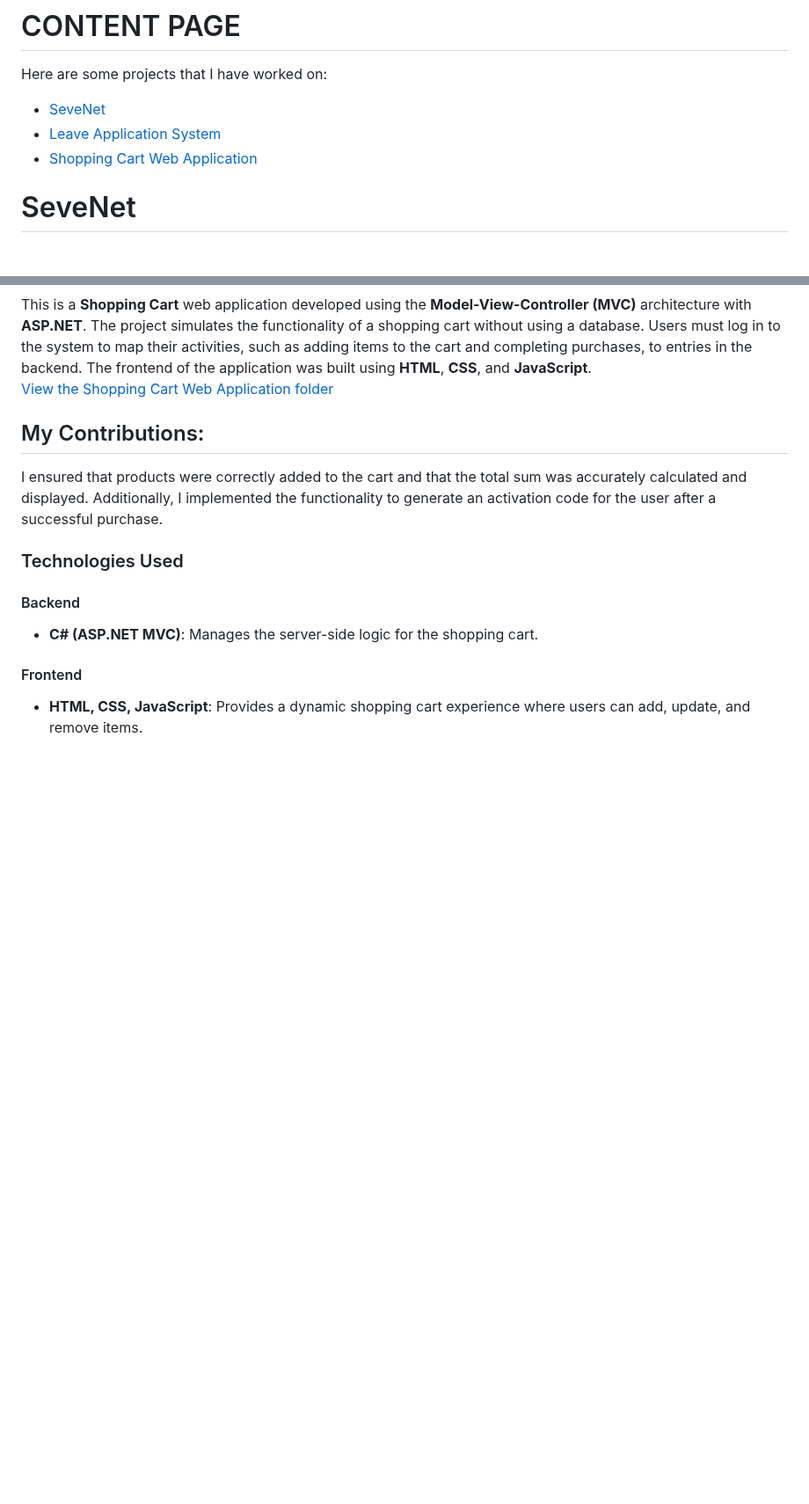
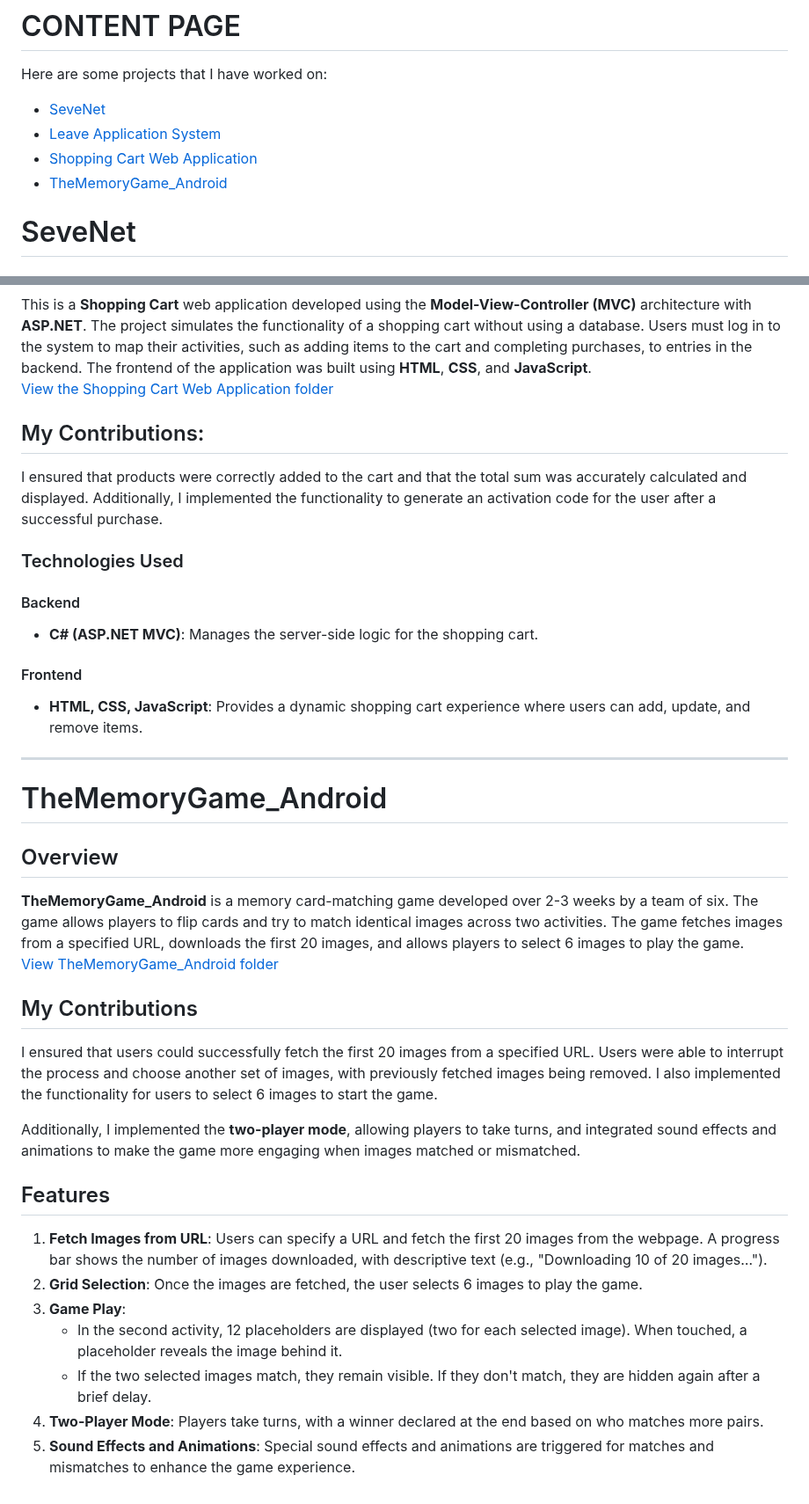
Before and after one commit to laysiong/NUS-ISS_Projects, a Markdown page: README.md, 2 parts joined by grey strips. Shown at 88% size. GitHub-like rendering; blank space fills up the shorter version.

```diff
--- a/README.md
+++ b/README.md
@@ -4,6 +4,7 @@ Here are some projects that I have worked on:
 - [SeveNet](#sevenet)
 - [Leave Application System](#leave-application-system)
 - [Shopping Cart Web Application](#shopping-cart-web-application)
+- [TheMemoryGame_Android](#thememorygame_android)
 
 # SeveNet
 
@@ -72,3 +73,26 @@ I ensured that products were correctly added to the cart and that the total sum
 
 #### Frontend
 - **HTML, CSS, JavaScript**: Provides a dynamic shopping cart experience where users can add, update, and remove items.
+
+---
+
+# TheMemoryGame_Android
+
+## Overview
+**TheMemoryGame_Android** is a memory card-matching game developed over 2-3 weeks by a team of six. The game allows players to flip cards and try to match identical images across two activities. The game fetches images from a specified URL, downloads the first 20 images, and allows players to select 6 images to play the game. <br>
+[View TheMemoryGame_Android folder](https://github.com/laysiong/NUS-ISS_Projects/tree/root/TheMemoryGame_Android)
+
+
+## My Contributions
+I ensured that users could successfully fetch the first 20 images from a specified URL. Users were able to interrupt the process and choose another set of images, with previously fetched images being removed. I also implemented the functionality for users to select 6 images to start the game.
+
+Additionally, I implemented the **two-player mode**, allowing players to take turns, and integrated sound effects and animations to make the game more engaging when images matched or mismatched.
+
+## Features
+1. **Fetch Images from URL**: Users can specify a URL and fetch the first 20 images from the webpage. A progress bar shows the number of images downloaded, with descriptive text (e.g., "Downloading 10 of 20 images…").
+2. **Grid Selection**: Once the images are fetched, the user selects 6 images to play the game.
+3. **Game Play**:
+   - In the second activity, 12 placeholders are displayed (two for each selected image). When touched, a placeholder reveals the image behind it.
+   - If the two selected images match, they remain visible. If they don't match, they are hidden again after a brief delay.
+4. **Two-Player Mode**: Players take turns, with a winner declared at the end based on who matches more pairs.
+5. **Sound Effects and Animations**: Special sound effects and animations are triggered for matches and mismatches to enhance the game experience.
```
